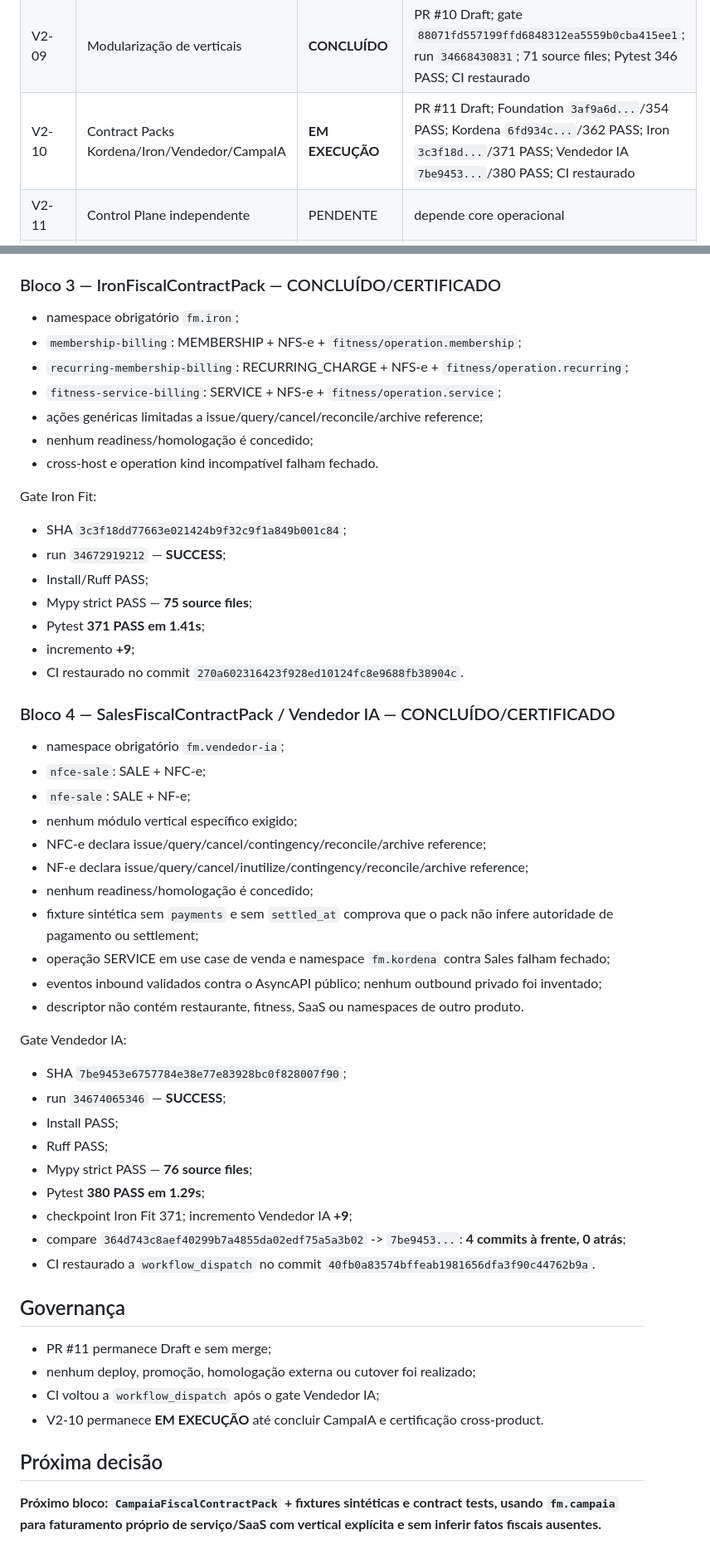
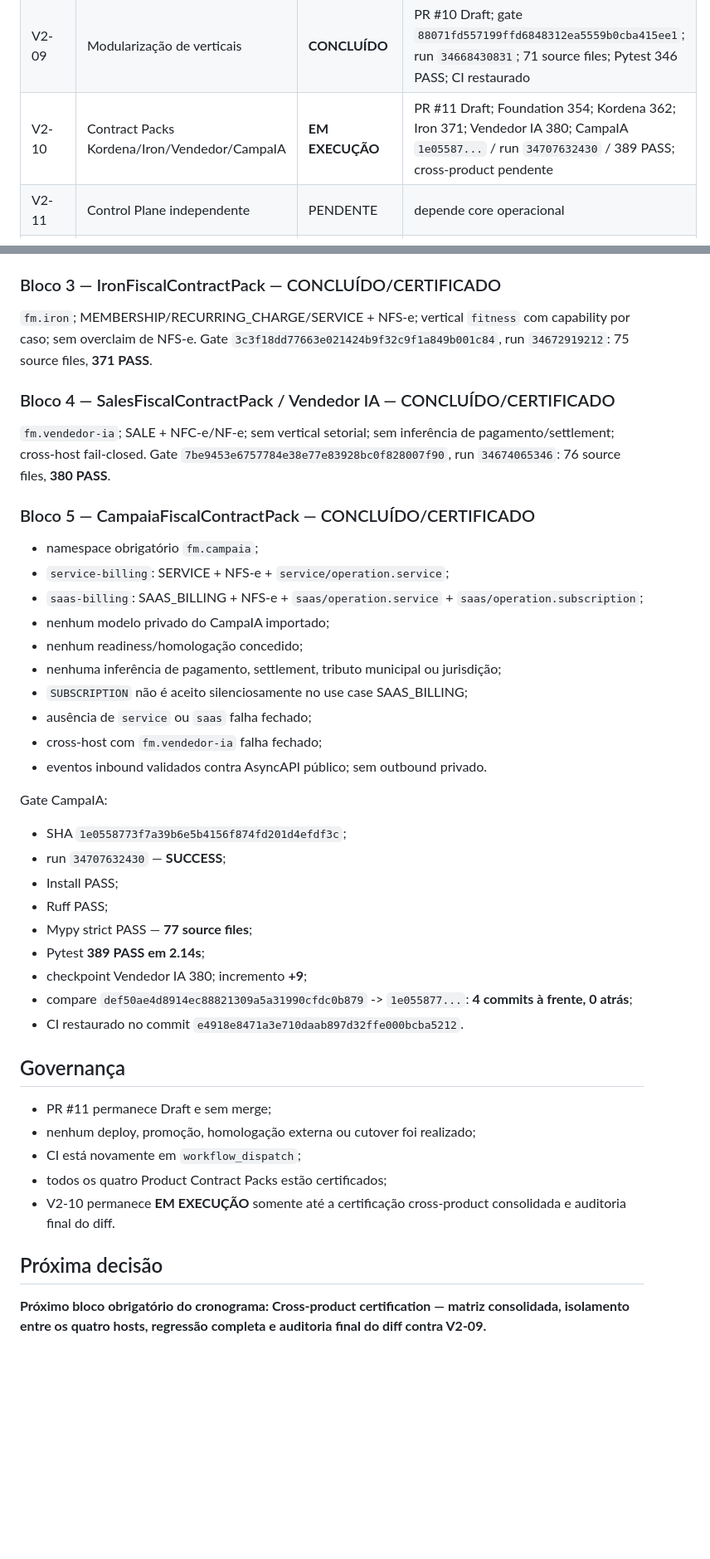
Before and after one commit to faabio3131/kordena-fiscal-engine-v2, a Markdown page: docs/EXECUTION_TRACKER_V2.md, 2 parts joined by grey strips. Shown at 83% size. Drawn GitHub-style; blank space fills up the shorter version.

Commit message:
V2-10: update tracker with certified CampaIA block

```diff
--- a/docs/EXECUTION_TRACKER_V2.md
+++ b/docs/EXECUTION_TRACKER_V2.md
@@ -26,7 +26,7 @@ Nenhum bloco é `CONCLUÍDO` sem branch, SHA, PR Draft, CI, testes/gates, audito
 | V2-07 | Application service + persistência durável | **CONCLUÍDO** | PR #8 Draft; gate `999ba84b9c25988441867820bfe8af0571269548`; run `34659892798`; 59 source files; Pytest 309 PASS; CI restaurado |
 | V2-08 | Events/Webhooks/Inbox/Outbox | **CONCLUÍDO** | PR #9 Draft; gate final `bc77ee4cf2b7151d06c09cf32ca9168363ece1c7`; run `34666753555`; 67 source files; Pytest 337 PASS; CI restaurado |
 | V2-09 | Modularização de verticais | **CONCLUÍDO** | PR #10 Draft; gate `88071fd557199ffd6848312ea5559b0cba415ee1`; run `34668430831`; 71 source files; Pytest 346 PASS; CI restaurado |
-| V2-10 | Contract Packs Kordena/Iron/Vendedor/CampaIA | **EM EXECUÇÃO** | PR #11 Draft; Foundation `3af9a6d...`/354 PASS; Kordena `6fd934c...`/362 PASS; Iron `3c3f18d...`/371 PASS; Vendedor IA `7be9453...`/380 PASS; CI restaurado |
+| V2-10 | Contract Packs Kordena/Iron/Vendedor/CampaIA | **EM EXECUÇÃO** | PR #11 Draft; Foundation 354; Kordena 362; Iron 371; Vendedor IA 380; CampaIA `1e05587...` / run `34707632430` / 389 PASS; cross-product pendente |
 | V2-11 | Control Plane independente | PENDENTE | depende core operacional |
 | V2-12 | Gateway/Signer/Vault production adapters | PENDENTE | depende V2-11 |
 | V2-13 | Observabilidade + Compliance Operations | PENDENTE | depende V2-07/V2-12 |
@@ -96,55 +72,44 @@ Gate Kordena:
 
 ### Bloco 3 — IronFiscalContractPack — CONCLUÍDO/CERTIFICADO
 
-- namespace obrigatório `fm.iron`;
-- `membership-billing`: MEMBERSHIP + NFS-e + `fitness/operation.membership`;
-- `recurring-membership-billing`: RECURRING_CHARGE + NFS-e + `fitness/operation.recurring`;
-- `fitness-service-billing`: SERVICE + NFS-e + `fitness/operation.service`;
-- ações genéricas limitadas a issue/query/cancel/reconcile/archive reference;
-- nenhum readiness/homologação é concedido;
-- cross-host e operation kind incompatível falham fechado.
-
-Gate Iron Fit:
-- SHA `3c3f18dd77663e021424b9f32c9f1a849b001c84`;
-- run `34672919212` — **SUCCESS**;
-- Install/Ruff PASS;
-- Mypy strict PASS — **75 source files**;
-- Pytest **371 PASS em 1.41s**;
-- incremento **+9**;
-- CI restaurado no commit `270a602316423f928ed10124fc8e9688fb38904c`.
+`fm.iron`; MEMBERSHIP/RECURRING_CHARGE/SERVICE + NFS-e; vertical `fitness` com capability por caso; sem overclaim de NFS-e. Gate `3c3f18dd77663e021424b9f32c9f1a849b001c84`, run `34672919212`: 75 source files, **371 PASS**.
 
 ### Bloco 4 — SalesFiscalContractPack / Vendedor IA — CONCLUÍDO/CERTIFICADO
 
-- namespace obrigatório `fm.vendedor-ia`;
-- `nfce-sale`: SALE + NFC-e;
-- `nfe-sale`: SALE + NF-e;
-- nenhum módulo vertical específico exigido;
-- NFC-e declara issue/query/cancel/contingency/reconcile/archive reference;
-- NF-e declara issue/query/cancel/inutilize/contingency/reconcile/archive reference;
-- nenhum readiness/homologação é concedido;
-- fixture sintética sem `payments` e sem `settled_at` comprova que o pack não infere autoridade de pagamento ou settlement;
-- operação SERVICE em use case de venda e namespace `fm.kordena` contra Sales falham fechado;
-- eventos inbound validados contra o AsyncAPI público; nenhum outbound privado foi inventado;
-- descriptor não contém restaurante, fitness, SaaS ou namespaces de outro produto.
+`fm.vendedor-ia`; SALE + NFC-e/NF-e; sem vertical setorial; sem inferência de pagamento/settlement; cross-host fail-closed. Gate `7be9453e6757784e38e77e83928bc0f828007f90`, run `34674065346`: 76 source files, **380 PASS**.
 
-Gate Vendedor IA:
-- SHA `7be9453e6757784e38e77e83928bc0f828007f90`;
-- run `34674065346` — **SUCCESS**;
+### Bloco 5 — CampaiaFiscalContractPack — CONCLUÍDO/CERTIFICADO
+
+- namespace obrigatório `fm.campaia`;
+- `service-billing`: SERVICE + NFS-e + `service/operation.service`;
+- `saas-billing`: SAAS_BILLING + NFS-e + `saas/operation.service` + `saas/operation.subscription`;
+- nenhum modelo privado do CampaIA importado;
+- nenhum readiness/homologação concedido;
+- nenhuma inferência de pagamento, settlement, tributo municipal ou jurisdição;
+- `SUBSCRIPTION` não é aceito silenciosamente no use case SAAS_BILLING;
+- ausência de `service` ou `saas` falha fechado;
+- cross-host com `fm.vendedor-ia` falha fechado;
+- eventos inbound validados contra AsyncAPI público; sem outbound privado.
+
+Gate CampaIA:
+- SHA `1e0558773f7a39b6e5b4156f874fd201d4efdf3c`;
+- run `34707632430` — **SUCCESS**;
 - Install PASS;
 - Ruff PASS;
-- Mypy strict PASS — **76 source files**;
-- Pytest **380 PASS em 1.29s**;
-- checkpoint Iron Fit 371; incremento Vendedor IA **+9**;
-- compare `364d743c8aef40299b7a4855da02edf75a5a3b02` -> `7be9453...`: **4 commits à frente, 0 atrás**;
-- CI restaurado a `workflow_dispatch` no commit `40fb0a83574bffeab1981656dfa3f90c44762b9a`.
+- Mypy strict PASS — **77 source files**;
+- Pytest **389 PASS em 2.14s**;
+- checkpoint Vendedor IA 380; incremento **+9**;
+- compare `def50ae4d8914ec88821309a5a31990cfdc0b879` -> `1e055877...`: **4 commits à frente, 0 atrás**;
+- CI restaurado no commit `e4918e8471a3e710daab897d32ffe000bcba5212`.
 
 ## Governança
 
 - PR #11 permanece Draft e sem merge;
 - nenhum deploy, promoção, homologação externa ou cutover foi realizado;
-- CI voltou a `workflow_dispatch` após o gate Vendedor IA;
-- V2-10 permanece **EM EXECUÇÃO** até concluir CampaIA e certificação cross-product.
+- CI está novamente em `workflow_dispatch`;
+- todos os quatro Product Contract Packs estão certificados;
+- V2-10 permanece **EM EXECUÇÃO** somente até a certificação cross-product consolidada e auditoria final do diff.
 
 ## Próxima decisão
 
-**Próximo bloco: `CampaiaFiscalContractPack` + fixtures sintéticas e contract tests, usando `fm.campaia` para faturamento próprio de serviço/SaaS com vertical explícita e sem inferir fatos fiscais ausentes.**
+**Próximo bloco obrigatório do cronograma: Cross-product certification — matriz consolidada, isolamento entre os quatro hosts, regressão completa e auditoria final do diff contra V2-09.**
```
Also changed, not shown: other parts of docs/EXECUTION_TRACKER_V2.md (+15 -39 lines).
